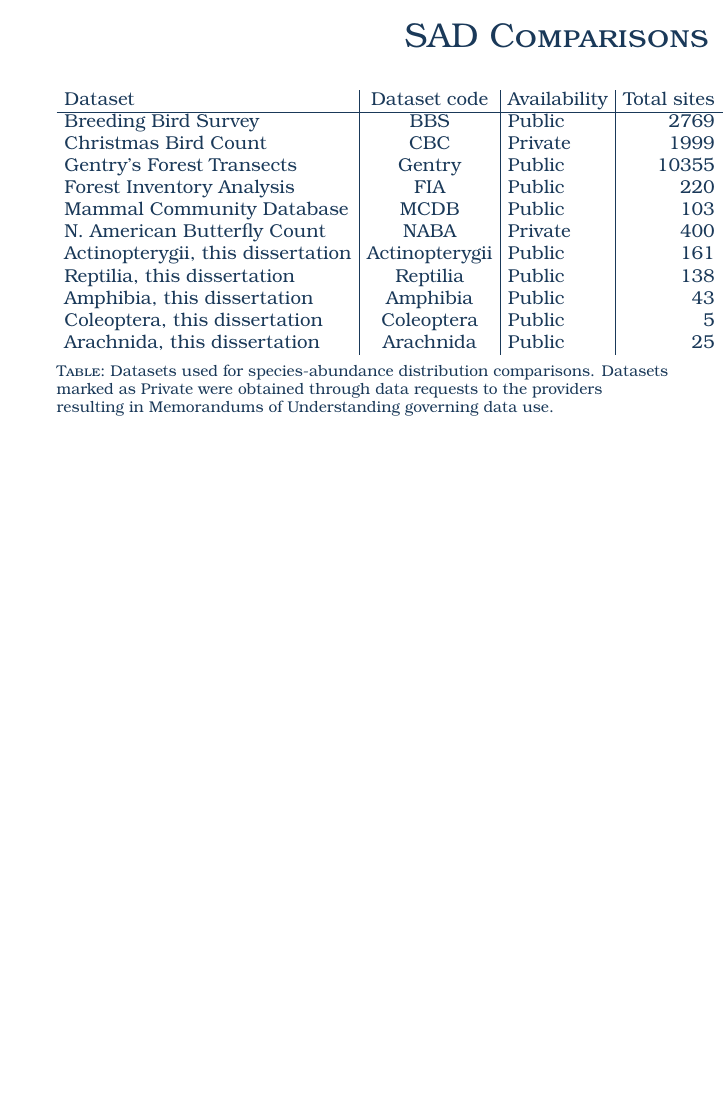
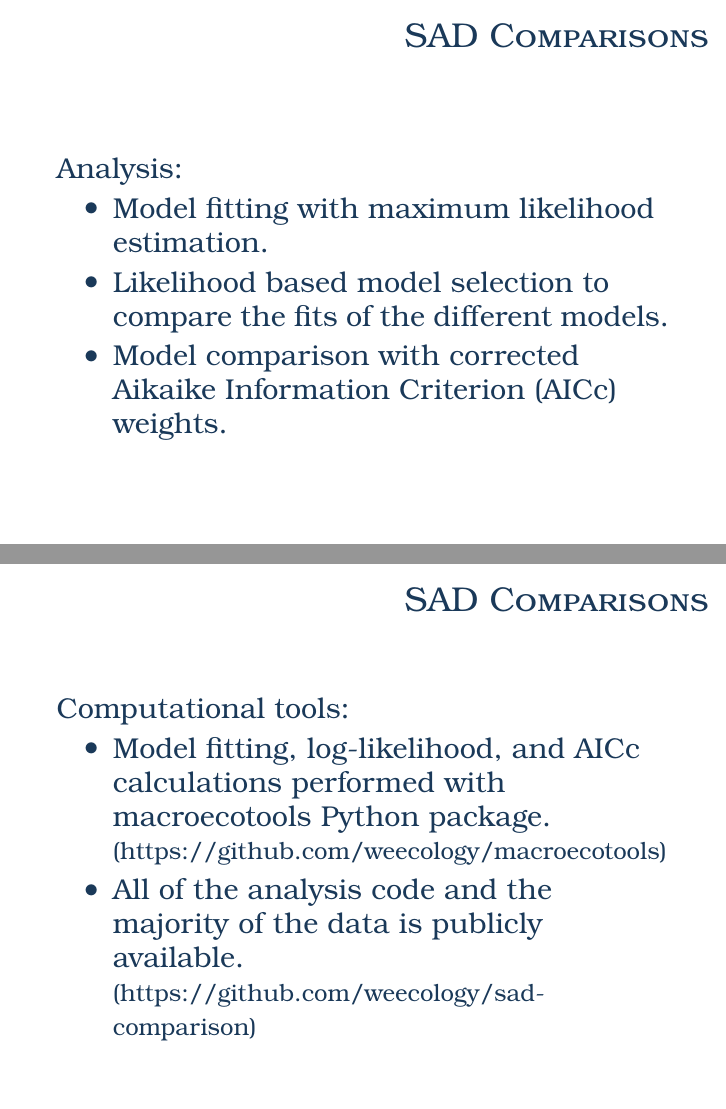
Before and after one commit to weecology/sad-comparison, LaTeX slides (defense_pres.tex): page 16 of 24 before the commit and pages 17 and 18 of 27 after it, the two joined at a grey line, the shorter picture padded with empty space. Compiled offline with pdfLaTeX.

Commit message:
More bits on data and analysis.

```diff
--- a/defense_pres.tex
+++ b/defense_pres.tex
@@ -228,6 +238,36 @@ Selected five models from four classes for comparison.
 \end{table}
 \end{frame}
 
+\subsubsection{Analysis}
+\begin{frame}
+\frametitle{SAD Comparisons}
+~\\
+Analysis:
+\begin{itemize}
+\item Model fitting with maximum likelihood estimation.
+\item Likelihood based model selection to compare the fits of the different models.
+\item Model comparison with corrected Aikaike Information Criterion (AICc) weights.
+\end{itemize}
+\end{frame}
+
+\begin{frame}
+\frametitle{SAD Comparisons}
+~\\
+Computational tools:
+\begin{itemize}
+\item Model fitting, log-likelihood, and AICc calculations performed with macroecotools Python package.\\
+\begin{small}
+(https://github.com/weecology/macroecotools)
+\end{small}
+\item All of the analysis code and the majority of the data is publicly available.
+\begin{small}
+(https://github.com/weecology/sad-comparison)
+\end{small}
+\end{itemize}
+\end{frame}
+
+
+\subsubsection{Data}
 \begin{frame}[shrink=35]
 \frametitle{SAD Comparisons}
 \begin{center}
```
Also changed, not shown: defense_pres.tex (12 more changed lines).
